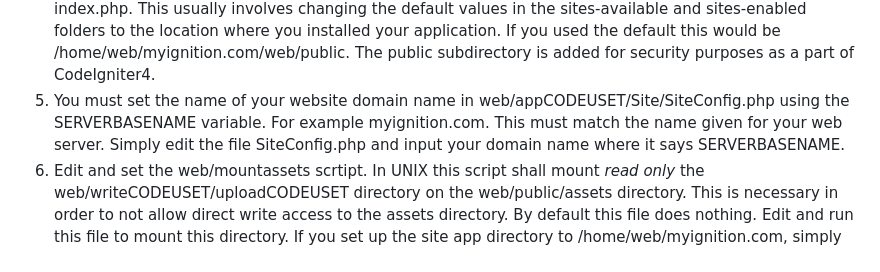
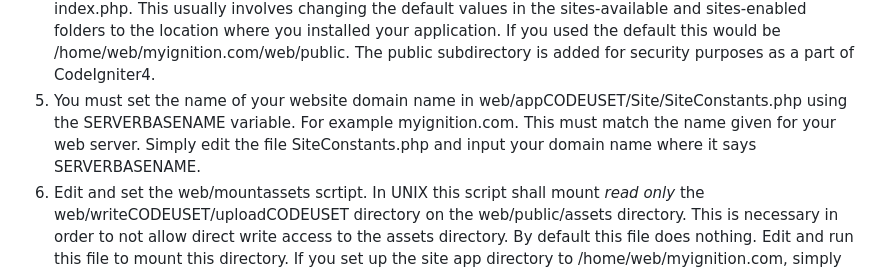
Before and after one commit to markw101/ignition, a Markdown page: README.md, the part around one of its changes. GitHub-like rendering.

```diff
--- a/README.md
+++ b/README.md
@@ -48,5 +48,5 @@ System Requirements: You must be running a suitable web server such as a modern
 2) Move the source code into your web sites, application directory. I like to use /home/web/myignition.com/web
 3) Create two databases, set the passwords and read-in the databases located in the web/mysql directory.  See the file named web/.env for the database names and passwords.  They are named ignitionbase.sql and ignition_taz.sql.  If you are runing mariadb, there is a bash script in the web/mysql directory named setupdb which will create the two databases, set the default passwords and populate them with the supplied data.  From the command line cd into the /home/web/myignition.com/web/mysql directory and run the script ./setupdb
 4) Set your web server configuration (usually nginx or apache) to the document root which is web/public and index.php. This usually involves changing the default values in the sites-available and sites-enabled folders to the location where you installed your application. If you used the default this would be /home/web/myignition.com/web/public. The public subdirectory is added for security purposes as a part of CodeIgniter4.
-5) You must set the name of your website domain name in web/appCODEUSET/Site/SiteConfig.php using the SERVERBASENAME variable.  For example myignition.com.  This must match the name given for your web server.  Simply edit the file SiteConfig.php and input your domain name where it says SERVERBASENAME.
+5) You must set the name of your website domain name in web/appCODEUSET/Site/SiteConstants.php using the SERVERBASENAME variable.  For example myignition.com.  This must match the name given for your web server.  Simply edit the file SiteConstants.php and input your domain name where it says SERVERBASENAME.
 6) Edit and set the web/mountassets scrtipt. In UNIX this script shall mount <em>read only</em> the web/writeCODEUSET/uploadCODEUSET directory on the web/public/assets directory. This is necessary in order to not allow direct write access to the assets directory. By default this file does nothing. Edit and run this file to mount this directory. If you set up the site app directory to /home/web/myignition.com, simply uncomment the sudo mount command and run it as it is.
```
Also changed, not shown: other parts of README.md (+1 -1 lines).
